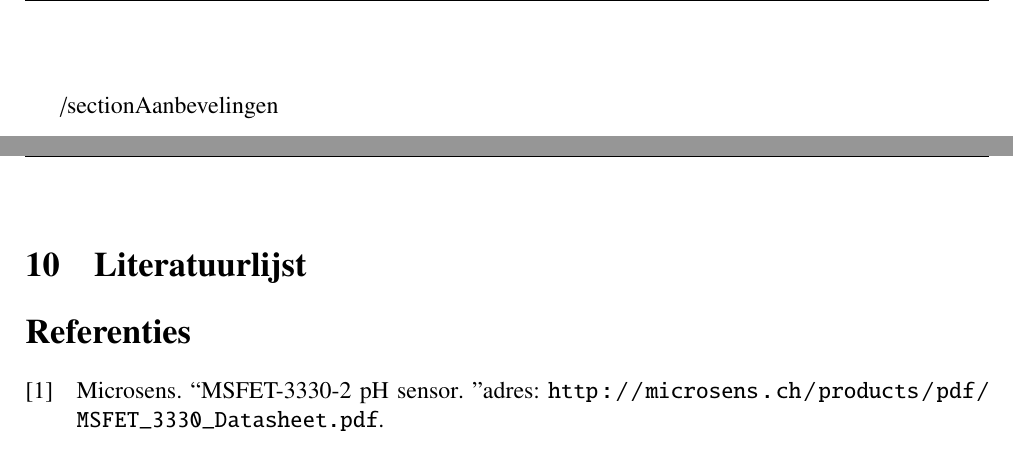
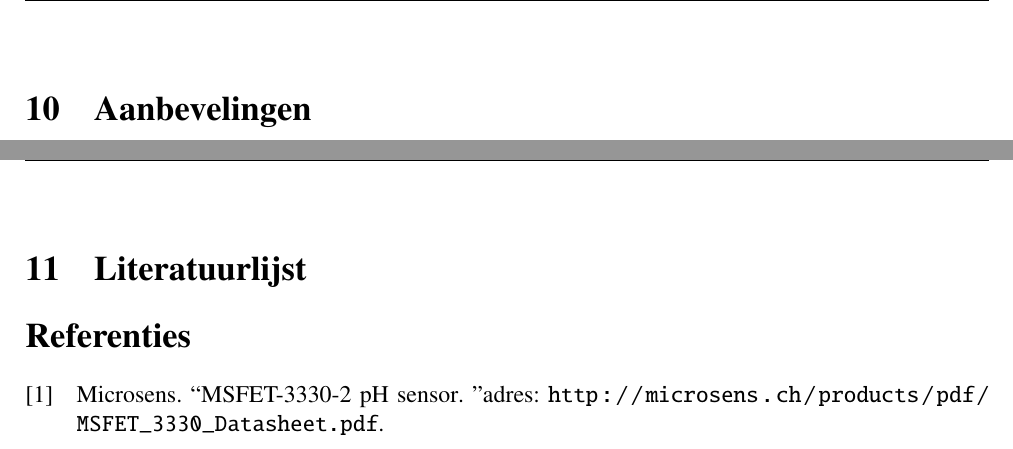
Before and after one commit to IUEngineering/sensorModules, a LaTeX document (doc/report/report.tex, which reads doc/report/sections/aanbevelingen.tex): two parts of pages 14 and 15 of 18, joined at a grey line, cut at the place of the change. Compiled offline with pdfLaTeX.

Commit message:
Fix / to \

```diff
--- a/doc/report/sections/aanbevelingen.tex
+++ b/doc/report/sections/aanbevelingen.tex
@@ -1 +1 @@
-/section{Aanbevelingen}
+\section{Aanbevelingen}
```
